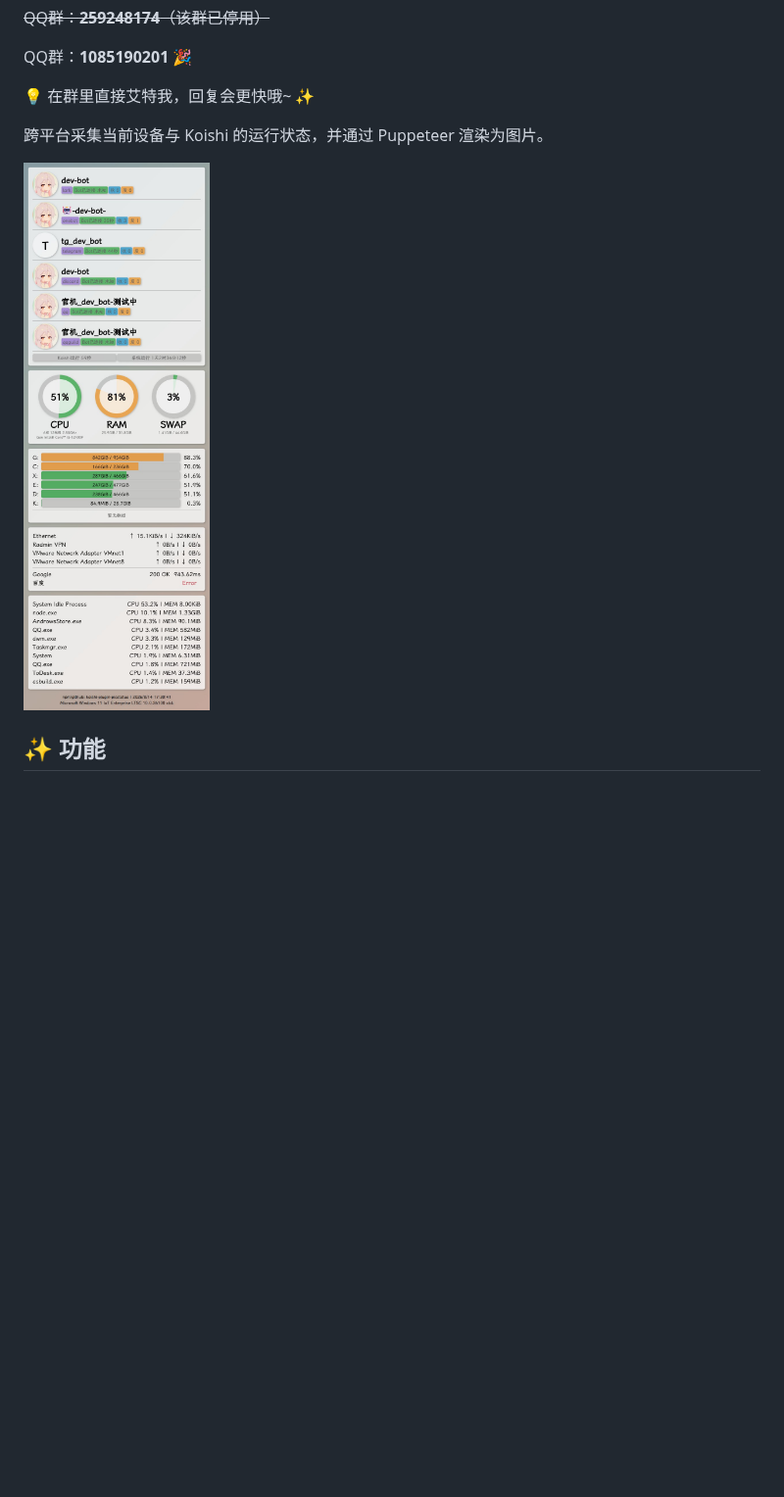
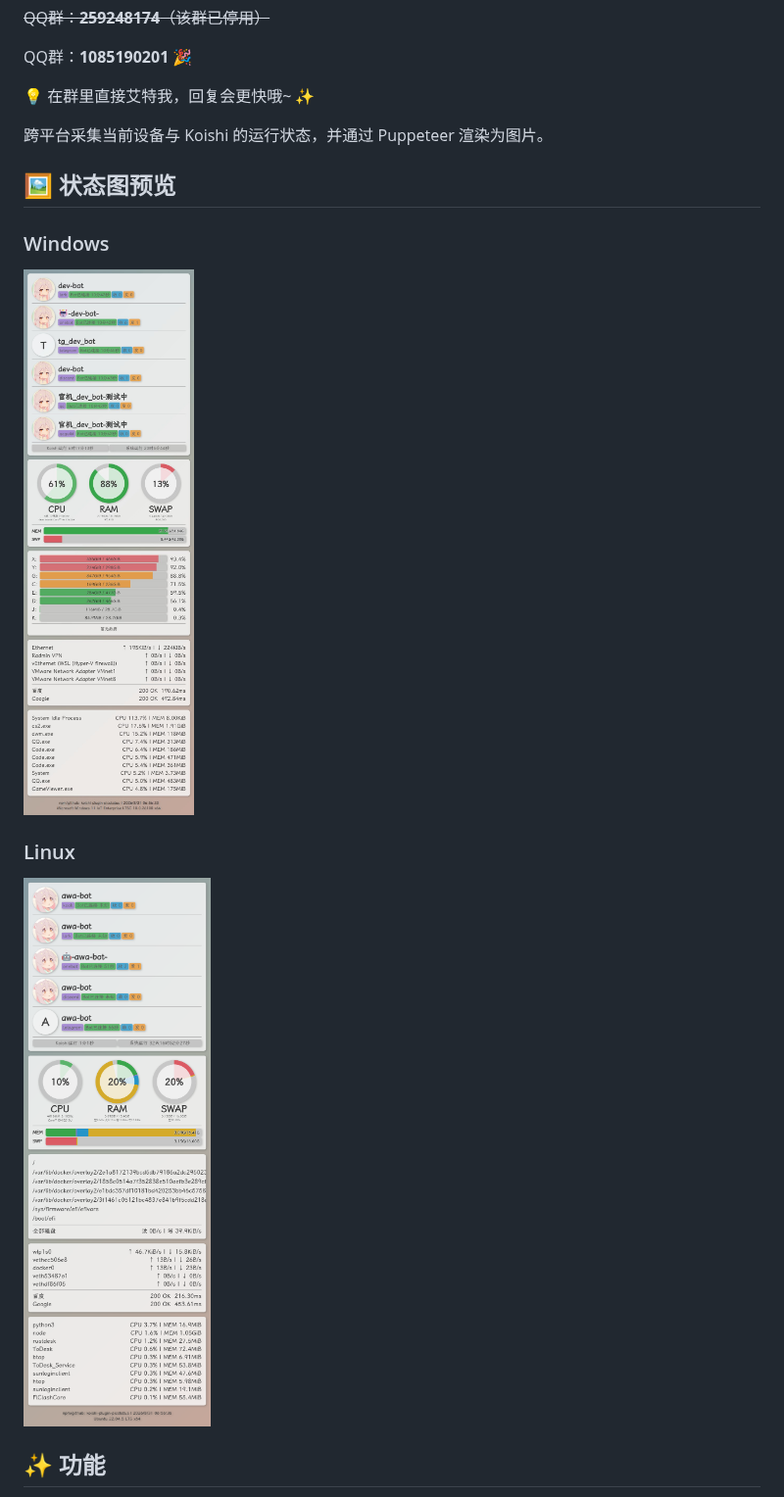
Before and after one commit to VincentZyuApps/koishi-plugin-picstatus, a Markdown page: readme.md, the part around the change. Shown at 98% size. GitHub-like rendering; pictures changed too: docs/images/preview/preview.linux.png (added), docs/images/preview/preview.png (deleted), docs/images/preview/preview.windows.png (added); blank space fills up the shorter version.

```diff
--- a/readme.md
+++ b/readme.md
@@ -38,7 +38,15 @@ QQ群：**1085190201** 🎉
 
 跨平台采集当前设备与 Koishi 的运行状态，并通过 Puppeteer 渲染为图片。
 
-![PicStatus 状态图预览](docs/images/preview/preview.png)
+## 🖼️ 状态图预览
+
+### Windows
+
+![PicStatus Windows 状态图预览](docs/images/preview/preview.windows.png)
+
+### Linux
+
+![PicStatus Linux 状态图预览](docs/images/preview/preview.linux.png)
 
 ## ✨ 功能
 
```
Also changed, not shown: 4 other files.
